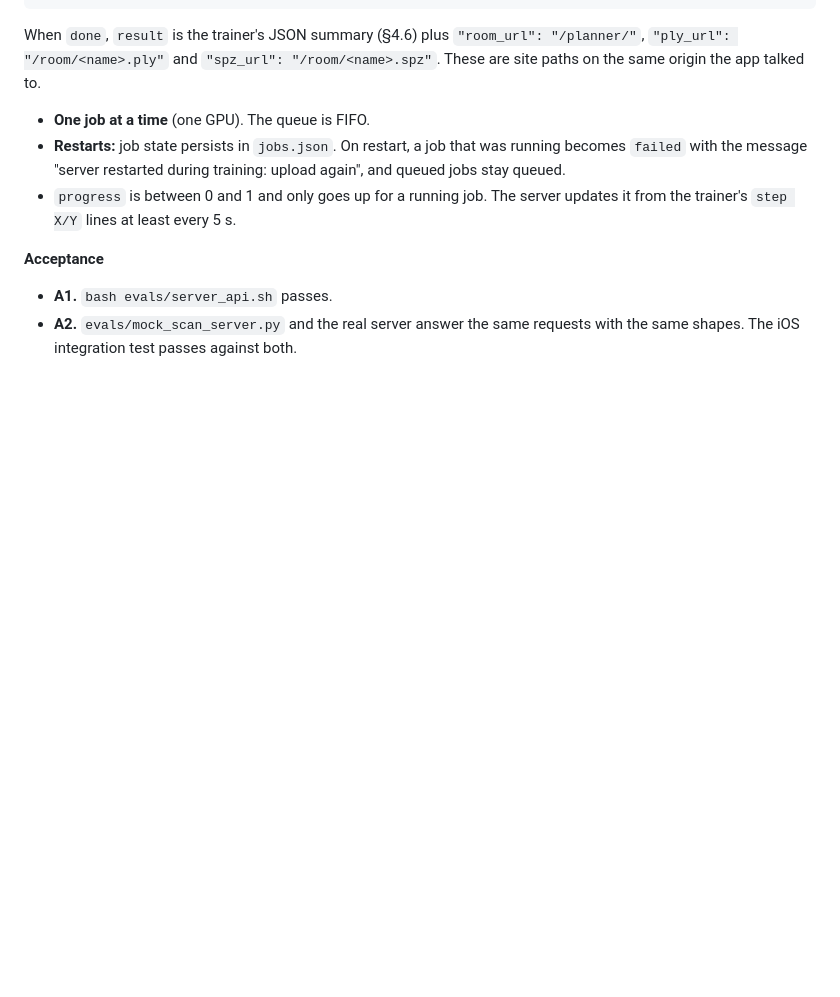
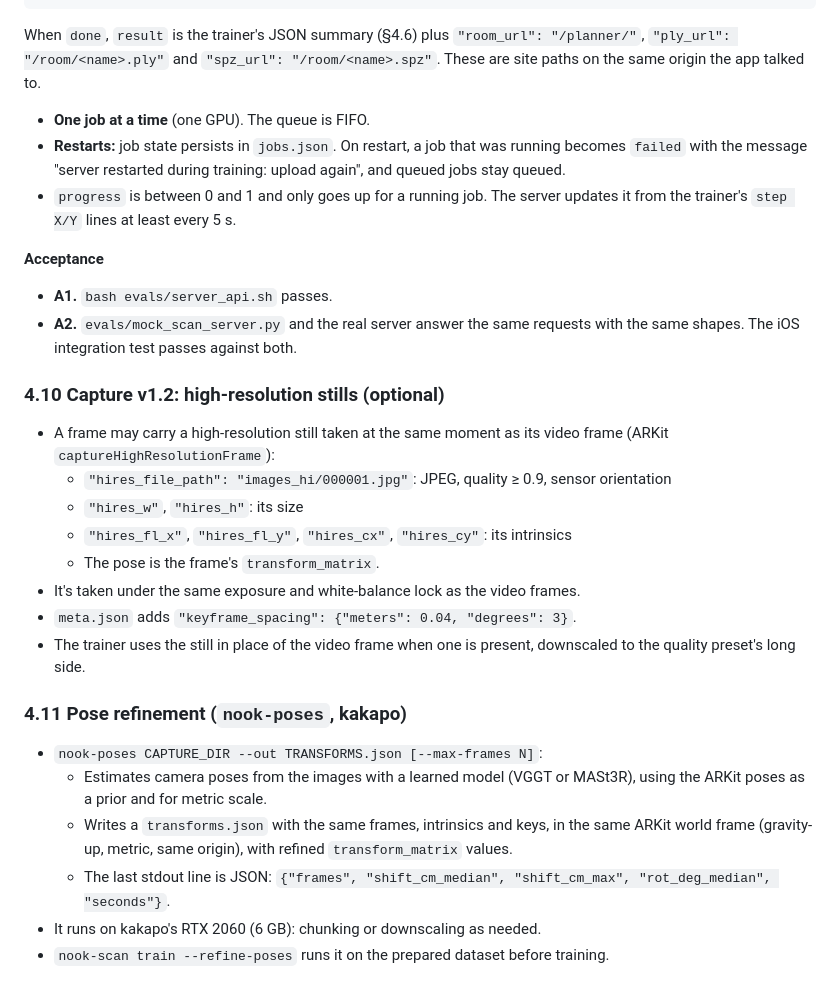
Before and after one commit to salehtl/nook, a Markdown page: contract/CONTRACT.md, the part around the change. Drawn GitHub-style; blank space fills up the shorter version.

Commit message:
Contract v1.2 (high-res stills) and nook-poses; v3 plan
Co-Authored-By: Claude Opus 5.5 <noreply@anthropic.com>

```diff
--- a/contract/CONTRACT.md
+++ b/contract/CONTRACT.md
@@ -408,3 +408,23 @@ When `done`, `result` is the trainer's JSON summary (§4.6) plus `"room_url": "/
 **Acceptance**
 - **A1.** `bash evals/server_api.sh` passes.
 - **A2.** `evals/mock_scan_server.py` and the real server answer the same requests with the same shapes. The iOS integration test passes against both.
+
+### 4.10 Capture v1.2: high-resolution stills (optional)
+
+- A frame may carry a high-resolution still taken at the same moment as its video frame (ARKit `captureHighResolutionFrame`):
+  - `"hires_file_path": "images_hi/000001.jpg"`: JPEG, quality ≥ 0.9, sensor orientation
+  - `"hires_w"`, `"hires_h"`: its size
+  - `"hires_fl_x"`, `"hires_fl_y"`, `"hires_cx"`, `"hires_cy"`: its intrinsics
+  - The pose is the frame's `transform_matrix`.
+- It's taken under the same exposure and white-balance lock as the video frames.
+- `meta.json` adds `"keyframe_spacing": {"meters": 0.04, "degrees": 3}`.
+- The trainer uses the still in place of the video frame when one is present, downscaled to the quality preset's long side.
+
+### 4.11 Pose refinement (`nook-poses`, kakapo)
+
+- `nook-poses CAPTURE_DIR --out TRANSFORMS.json [--max-frames N]`:
+  - Estimates camera poses from the images with a learned model (VGGT or MASt3R), using the ARKit poses as a prior and for metric scale.
+  - Writes a `transforms.json` with the same frames, intrinsics and keys, in the same ARKit world frame (gravity-up, metric, same origin), with refined `transform_matrix` values.
+  - The last stdout line is JSON: `{"frames", "shift_cm_median", "shift_cm_max", "rot_deg_median", "seconds"}`.
+- It runs on kakapo's RTX 2060 (6 GB): chunking or downscaling as needed.
+- `nook-scan train --refine-poses` runs it on the prepared dataset before training.
```
Also changed, not shown: docs/plans/nook-scan-v3.md (added, +69 -0 lines).
